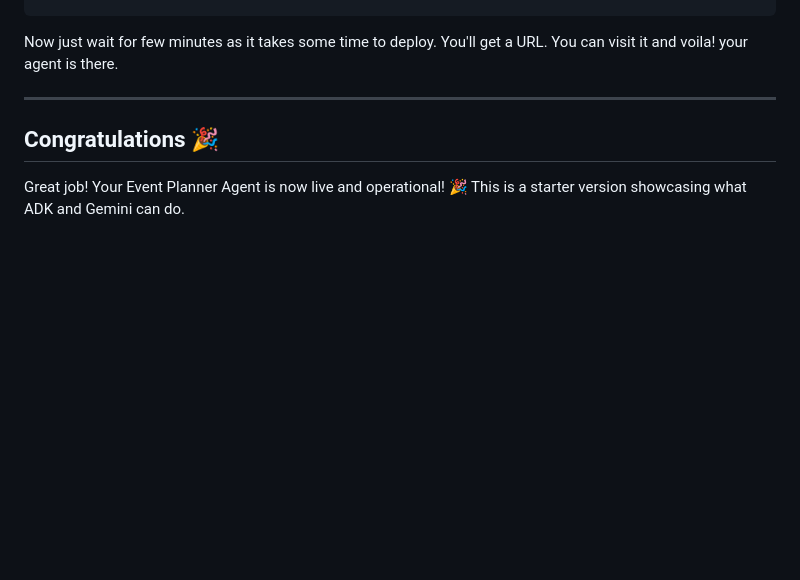
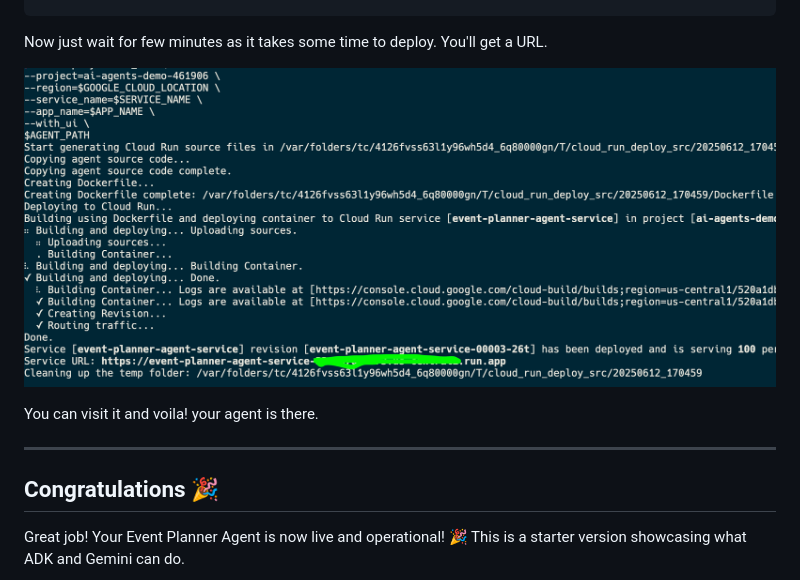
Before and after one commit to uvishere/event-planner-adk, a Markdown page: README.md, the part around the change. Rendered like a GitHub page; pictures changed too: assets/deploy-url.png (added); blank space fills up the shorter version.

Commit message:
feat: add extra image

````diff
--- a/README.md
+++ b/README.md
@@ -593,7 +593,11 @@ adk deploy cloud_run \
 $AGENT_PATH
 ```
 
-Now just wait for few minutes as it takes some time to deploy. You'll get a URL. You can visit it and voila! your agent is there.
+Now just wait for few minutes as it takes some time to deploy. You'll get a URL.
+
+![deploy-ui](./assets/deploy-url.png)
+
+You can visit it and voila! your agent is there.
 
 ---
 
````
